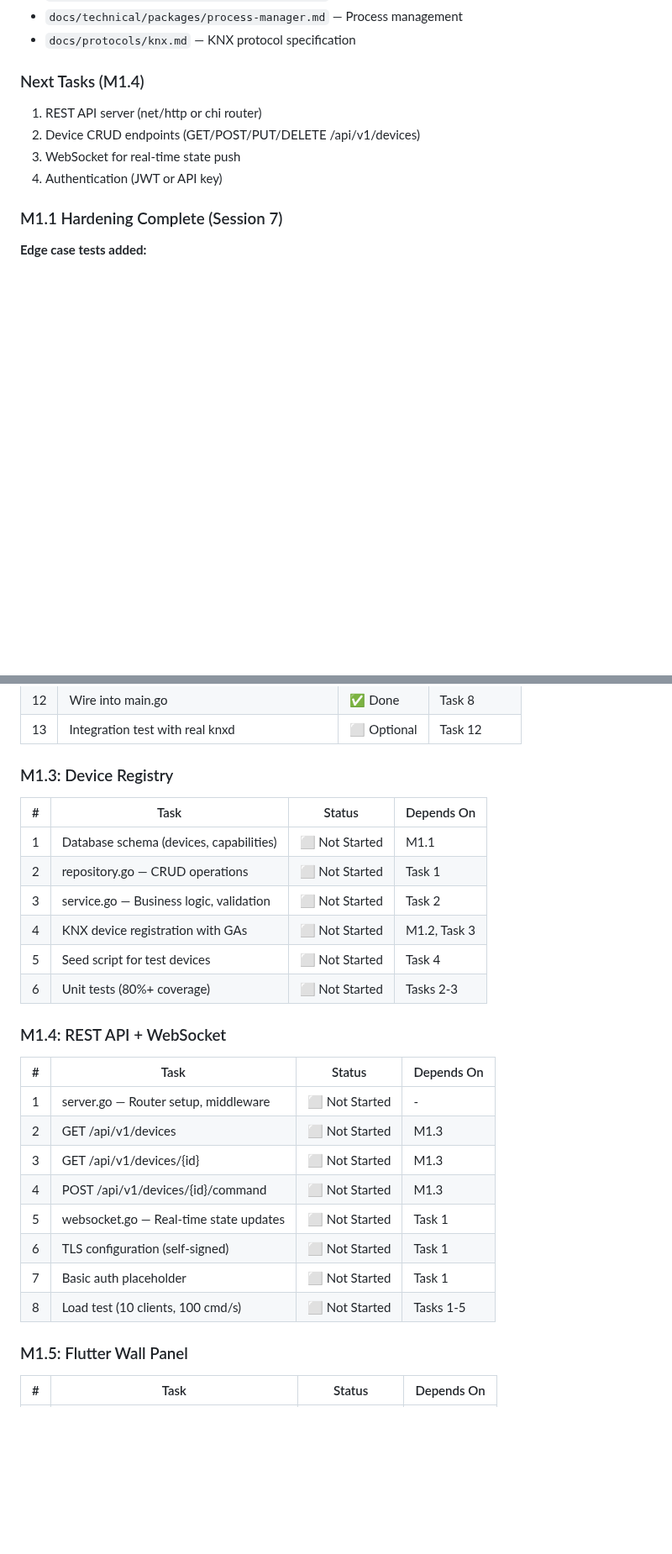
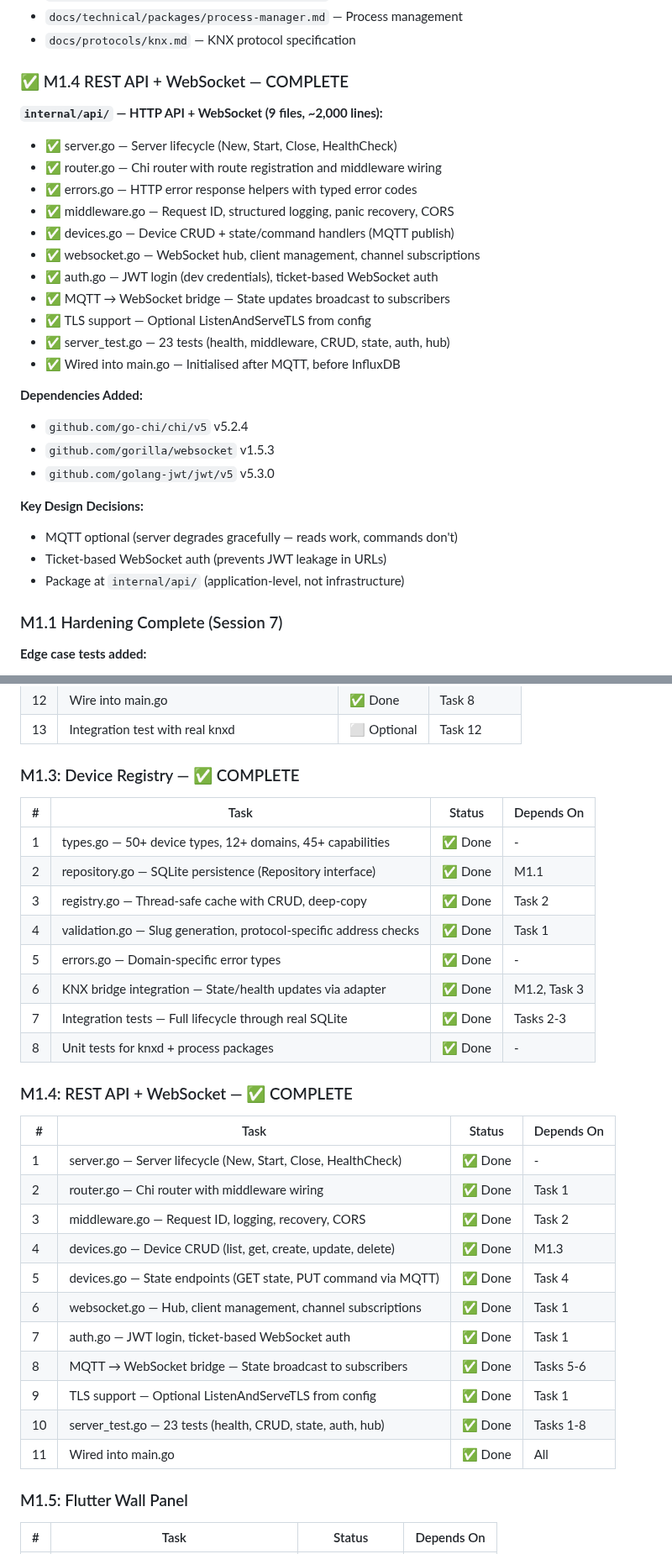
Before and after one commit to nerrad567/gray-logic-stack, a Markdown page: code/core/IMPLEMENTATION.md, 2 parts joined by grey strips. Shown at 84% size. Drawn GitHub-style; blank space fills up the shorter version.

Commit message:
docs: update IMPLEMENTATION.md for M1.4 complete, revert AGENTS.md link
- IMPLEMENTATION.md: update RESUME HERE to Session 14/M1.5
- IMPLEMENTATION.md: mark M1.3 and M1.4 complete in Year 1 roadmap
- IMPLEMENTATION.md: update M1.3/M1.4 task breakdowns with actual work done
- IMPLEMENTATION.md: add M1.4 summary section (files, deps, design decisions)
- AGENTS.md: revert link back to IMPLEMENTATION.md (correct relative path)

```diff
--- a/code/core/IMPLEMENTATION.md
+++ b/code/core/IMPLEMENTATION.md
@@ -92,12 +92,30 @@
 - `docs/technical/packages/process-manager.md` — Process management
 - `docs/protocols/knx.md` — KNX protocol specification
 
-### Next Tasks (M1.4)
+### ✅ M1.4 REST API + WebSocket — COMPLETE
 
-1. REST API server (net/http or chi router)
-2. Device CRUD endpoints (GET/POST/PUT/DELETE /api/v1/devices)
-3. WebSocket for real-time state push
-4. Authentication (JWT or API key)
+**`internal/api/` — HTTP API + WebSocket (9 files, ~2,000 lines):**
+- ✅ server.go — Server lifecycle (New, Start, Close, HealthCheck)
+- ✅ router.go — Chi router with route registration and middleware wiring
+- ✅ errors.go — HTTP error response helpers with typed error codes
+- ✅ middleware.go — Request ID, structured logging, panic recovery, CORS
+- ✅ devices.go — Device CRUD + state/command handlers (MQTT publish)
+- ✅ websocket.go — WebSocket hub, client management, channel subscriptions
+- ✅ auth.go — JWT login (dev credentials), ticket-based WebSocket auth
+- ✅ MQTT → WebSocket bridge — State updates broadcast to subscribers
+- ✅ TLS support — Optional ListenAndServeTLS from config
+- ✅ server_test.go — 23 tests (health, middleware, CRUD, state, auth, hub)
+- ✅ Wired into main.go — Initialised after MQTT, before InfluxDB
+
+**Dependencies Added:**
+- `github.com/go-chi/chi/v5` v5.2.4
+- `github.com/gorilla/websocket` v1.5.3
+- `github.com/golang-jwt/jwt/v5` v5.3.0
+
+**Key Design Decisions:**
+- MQTT optional (server degrades gracefully — reads work, commands don't)
+- Ticket-based WebSocket auth (prevents JWT leakage in URLs)
+- Package at `internal/api/` (application-level, not infrastructure)
 
 ### M1.1 Hardening Complete (Session 7)
 
@@ -217,29 +235,34 @@
 | 12 | Wire into main.go | ✅ Done | Task 8 |
 | 13 | Integration test with real knxd | ⬜ Optional | Task 12 |
 
-### M1.3: Device Registry
+### M1.3: Device Registry — ✅ COMPLETE
 
 | # | Task | Status | Depends On |
 |---|------|--------|------------|
-| 1 | Database schema (devices, capabilities) | ⬜ Not Started | M1.1 |
-| 2 | repository.go — CRUD operations | ⬜ Not Started | Task 1 |
-| 3 | service.go — Business logic, validation | ⬜ Not Started | Task 2 |
-| 4 | KNX device registration with GAs | ⬜ Not Started | M1.2, Task 3 |
-| 5 | Seed script for test devices | ⬜ Not Started | Task 4 |
-| 6 | Unit tests (80%+ coverage) | ⬜ Not Started | Tasks 2-3 |
+| 1 | types.go — 50+ device types, 12+ domains, 45+ capabilities | ✅ Done | - |
+| 2 | repository.go — SQLite persistence (Repository interface) | ✅ Done | M1.1 |
+| 3 | registry.go — Thread-safe cache with CRUD, deep-copy | ✅ Done | Task 2 |
+| 4 | validation.go — Slug generation, protocol-specific address checks | ✅ Done | Task 1 |
+| 5 | errors.go — Domain-specific error types | ✅ Done | - |
+| 6 | KNX bridge integration — State/health updates via adapter | ✅ Done | M1.2, Task 3 |
+| 7 | Integration tests — Full lifecycle through real SQLite | ✅ Done | Tasks 2-3 |
+| 8 | Unit tests for knxd + process packages | ✅ Done | - |
 
-### M1.4: REST API + WebSocket
+### M1.4: REST API + WebSocket — ✅ COMPLETE
 
 | # | Task | Status | Depends On |
 |---|------|--------|------------|
-| 1 | server.go — Router setup, middleware | ⬜ Not Started | - |
-| 2 | GET /api/v1/devices | ⬜ Not Started | M1.3 |
-| 3 | GET /api/v1/devices/{id} | ⬜ Not Started | M1.3 |
-| 4 | POST /api/v1/devices/{id}/command | ⬜ Not Started | M1.3 |
-| 5 | websocket.go — Real-time state updates | ⬜ Not Started | Task 1 |
-| 6 | TLS configuration (self-signed) | ⬜ Not Started | Task 1 |
-| 7 | Basic auth placeholder | ⬜ Not Started | Task 1 |
-| 8 | Load test (10 clients, 100 cmd/s) | ⬜ Not Started | Tasks 1-5 |
+| 1 | server.go — Server lifecycle (New, Start, Close, HealthCheck) | ✅ Done | - |
+| 2 | router.go — Chi router with middleware wiring | ✅ Done | Task 1 |
+| 3 | middleware.go — Request ID, logging, recovery, CORS | ✅ Done | Task 2 |
+| 4 | devices.go — Device CRUD (list, get, create, update, delete) | ✅ Done | M1.3 |
+| 5 | devices.go — State endpoints (GET state, PUT command via MQTT) | ✅ Done | Task 4 |
+| 6 | websocket.go — Hub, client management, channel subscriptions | ✅ Done | Task 1 |
+| 7 | auth.go — JWT login, ticket-based WebSocket auth | ✅ Done | Task 1 |
+| 8 | MQTT → WebSocket bridge — State broadcast to subscribers | ✅ Done | Tasks 5-6 |
+| 9 | TLS support — Optional ListenAndServeTLS from config | ✅ Done | Task 1 |
+| 10 | server_test.go — 23 tests (health, CRUD, state, auth, hub) | ✅ Done | Tasks 1-8 |
+| 11 | Wired into main.go | ✅ Done | All |
 
 ### M1.5: Flutter Wall Panel
 
```
Also changed, not shown: other parts of code/core/IMPLEMENTATION.md (+4 -4 lines), code/core/AGENTS.md (+1 -1 lines).
